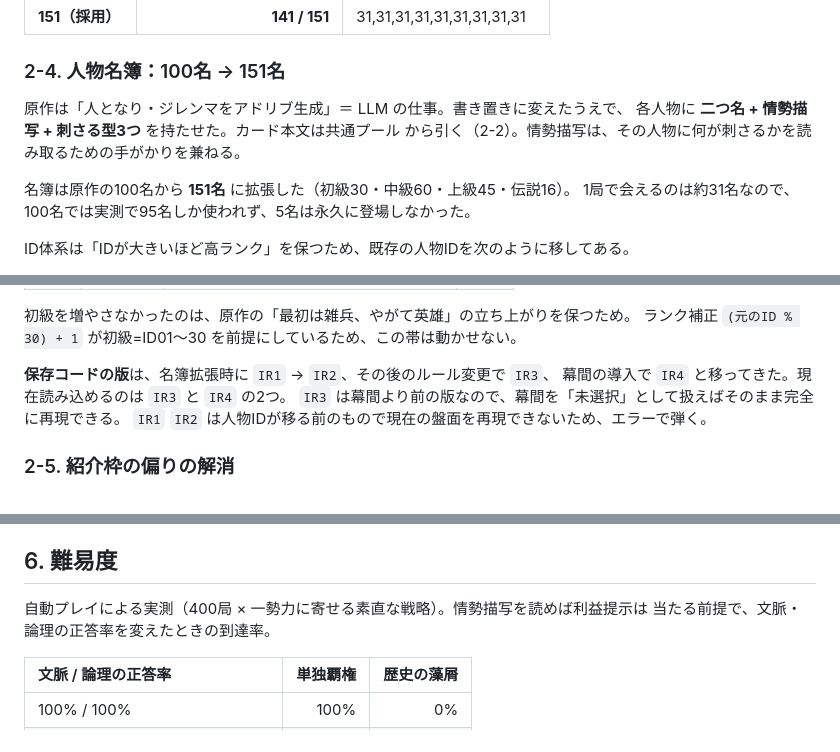
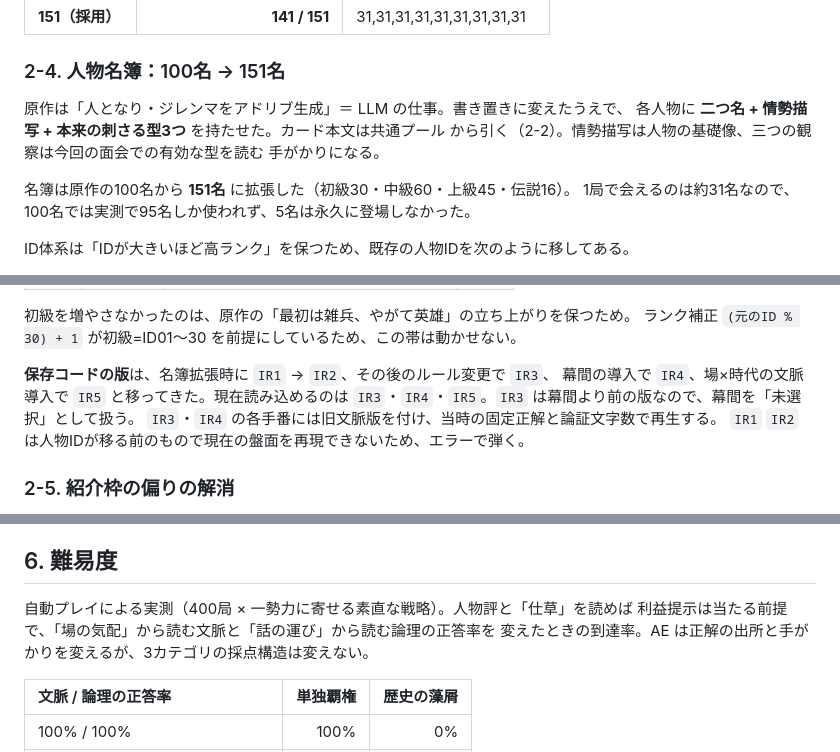
Before and after one commit to shigetane2011-cell/isin, a Markdown page: docs/spec.md, 3 parts joined by grey strips. GitHub-like rendering.

```diff
--- a/docs/spec.md
+++ b/docs/spec.md
@@ -75,8 +77,9 @@ AI が読んで採点するものであり、LLM なしでは実行できない
 ### 2-4. 人物名簿：100名 → 151名
 
 原作は「人となり・ジレンマをアドリブ生成」＝ LLM の仕事。書き置きに変えたうえで、
-各人物に **二つ名 + 情勢描写 + 刺さる型3つ** を持たせた。カード本文は共通プール
-から引く（2-2）。情勢描写は、その人物に何が刺さるかを読み取るための手がかりを兼ねる。
+各人物に **二つ名 + 情勢描写 + 本来の刺さる型3つ** を持たせた。カード本文は共通プール
+から引く（2-2）。情勢描写は人物の基礎像、三つの観察は今回の面会での有効な型を読む
+手がかりになる。
 
 名簿は原作の100名から **151名** に拡張した（初級30・中級60・上級45・伝説16）。
 1局で会えるのは約31名なので、100名では実測で95名しか使われず、5名は永久に登場しなかった。
@@ -94,8 +97,9 @@ ID体系は「IDが大きいほど高ランク」を保つため、既存の人
 ランク補正 `(元のID % 30) + 1` が初級=ID01〜30 を前提にしているため、この帯は動かせない。
 
 **保存コードの版**は、名簿拡張時に `IR1` → `IR2`、その後のルール変更で `IR3`、
-幕間の導入で `IR4` と移ってきた。現在読み込めるのは `IR3` と `IR4` の2つ。
-`IR3` は幕間より前の版なので、幕間を「未選択」として扱えばそのまま完全に再現できる。
+幕間の導入で `IR4`、場×時代の文脈導入で `IR5` と移ってきた。現在読み込めるのは
+`IR3`・`IR4`・`IR5`。`IR3` は幕間より前の版なので、幕間を「未選択」として扱う。
+`IR3`・`IR4` の各手番には旧文脈版を付け、当時の固定正解と論証文字数で再生する。
 `IR1` `IR2` は人物IDが移る前のもので現在の盤面を再現できないため、エラーで弾く。
 
 ### 2-5. 紹介枠の偏りの解消
@@ -1305,8 +1351,9 @@ Xで画面と例外はすでに減らしていたため、新しいゲージや
 
 ## 6. 難易度
 
-自動プレイによる実測（400局 × 一勢力に寄せる素直な戦略）。情勢描写を読めば利益提示は
-当たる前提で、文脈・論理の正答率を変えたときの到達率。
+自動プレイによる実測（400局 × 一勢力に寄せる素直な戦略）。人物評と「仕草」を読めば
+利益提示は当たる前提で、「場の気配」から読む文脈と「話の運び」から読む論理の正答率を
+変えたときの到達率。AE は正解の出所と手がかりを変えるが、3カテゴリの採点構造は変えない。
 
 | 文脈 / 論理の正答率 | 単独覇権 | 歴史の藻屑 |
 |:---|---:|---:|
```
Also changed, not shown: other parts of docs/spec.md (+54 -10 lines).
